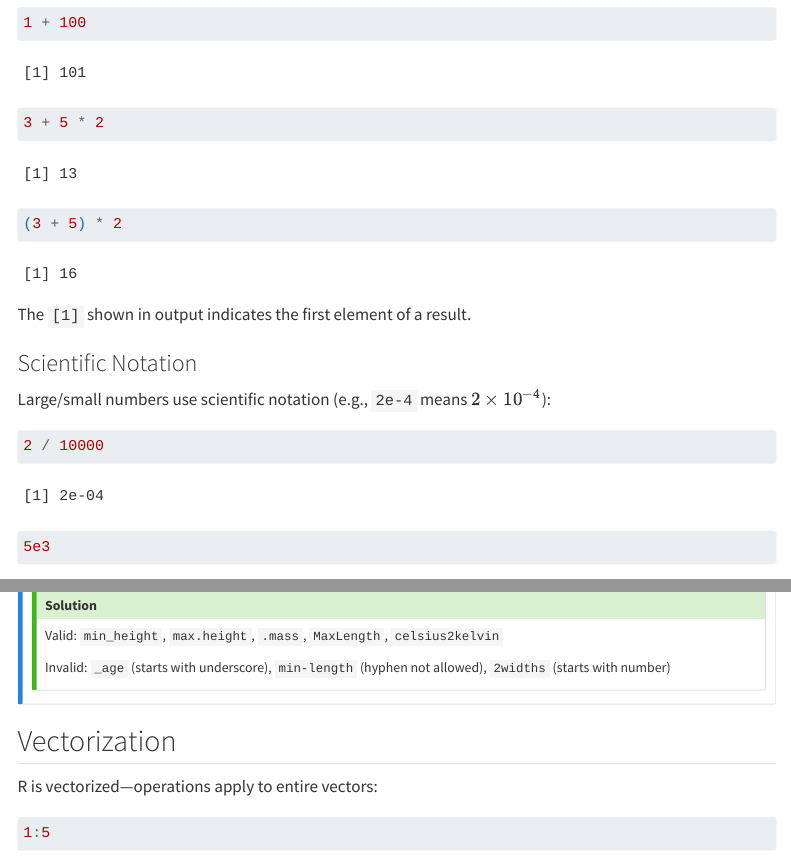
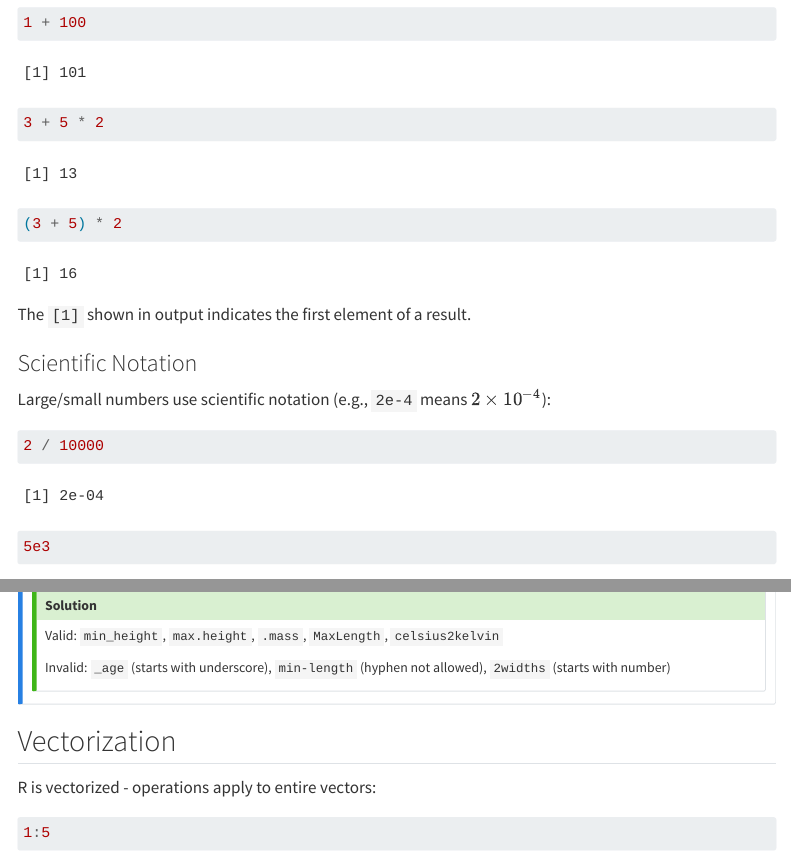
Before and after one commit to samuelbharti/r-for-beginners, a Quarto document (lessons/rstudio-intro.qmd): the page in a window 1100 px wide, from 1270 px down, and a second part further down, joined at a grey line. Rendered offline with R 4.5, knitr and Pandoc in place of Quarto, with nearby package versions; menus at the side of the page are left out.

Commit message:
Adjust text punctuation, theme, and TOC

````diff
--- a/lessons/rstudio-intro.qmd
+++ b/lessons/rstudio-intro.qmd
@@ -171,7 +172,7 @@ Invalid: `_age` (starts with underscore), `min-length` (hyphen not allowed), `2w
 
 ## Vectorization
 
-R is vectorized—operations apply to entire vectors:
+R is vectorized - operations apply to entire vectors:
 
 ```{r}
 #| eval: true
--- a/slides/_quarto.yml
+++ b/slides/_quarto.yml
@@ -16,7 +16,7 @@ website:
         text: Data Structures
       - href: data_subsetting.html
         text: Subsetting
-      - href: data_subsetting.html
+      - href: exploring_dataframes.html
         text: Data Frames
       - href: dplyr.html
         text: dplyr
@@ -52,7 +52,7 @@ execute:
 
 format:
   revealjs:
-    theme: black
+    theme: white
     transition: slide
     background-transition: fade
     slide-number: true
````
Also changed, not shown: lessons/seeking-help.qmd (+1 -1 lines), slides/rstudio-intro.qmd (+1 -1 lines), slides/seeking-help.qmd (+1 -1 lines), docs/search.json, docs/slides/search.json, lessons/rstudio-intro.qmd (1 more changed lines), 5 other files.
